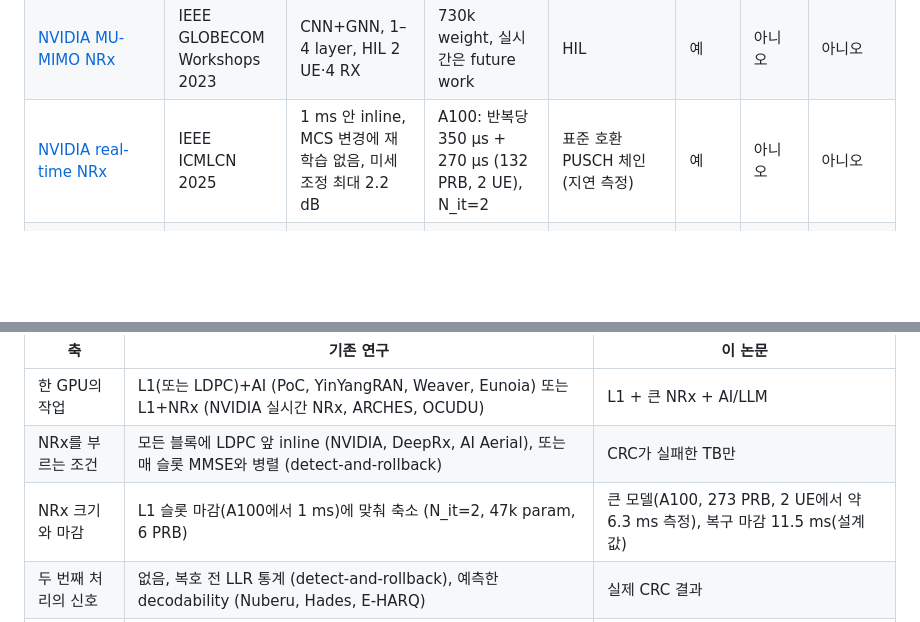
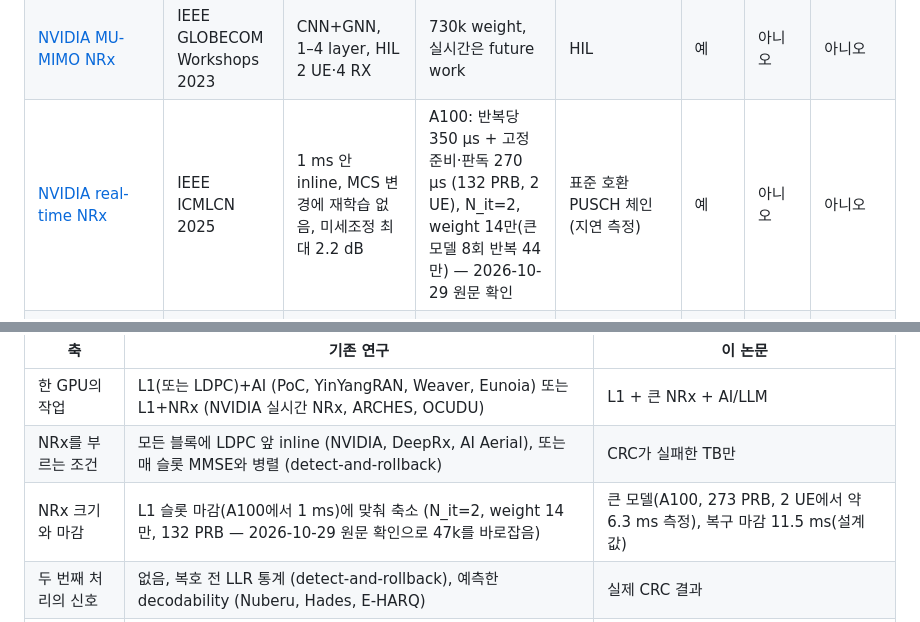
Before and after one commit to changjongkim/AI-RAN_Recovery, a Markdown page: docs/related_work.md, 2 parts joined by grey strips. Drawn GitHub-style; blank space fills up the shorter version.

Commit message:
Related-work notes: the real-time NVIDIA receiver has 140k weights (two iterations; 440k for the large one), and 270 us is a fixed setup and readout time next to 350 us per iteration (checked against the paper on 2026-10-29); the 47k model is the NI/Ettus OAI receiver

```diff
--- a/docs/related_work.md
+++ b/docs/related_work.md
@@ -66,7 +66,7 @@ NRx와 기존 수신기를 고르는 연구도 HARQ와 CRC를 판단에 쓰지
 | [DeepRx MIMO](https://arxiv.org/abs/2010.16283) | IEEE ICC 2021 | 4 layer, 16 RX, 1 pilot NRx가 2 pilot LMMSE보다 약 2 dB | 보고 없음 | 시뮬레이션 | 예 | 아니오 | 아니오 |
 | [HybridDeepRx](https://arxiv.org/abs/2106.16079) | IEEE PIMRC 2021 | 높은 EVM 상향 신호 복조 | 보고 없음 | 시뮬레이션 | 예 | 아니오 | 아니오 |
 | [NVIDIA MU-MIMO NRx](https://arxiv.org/abs/2312.02601) | IEEE GLOBECOM Workshops 2023 | CNN+GNN, 1–4 layer, HIL 2 UE·4 RX | 730k weight, 실시간은 future work | HIL | 예 | 아니오 | 아니오 |
-| [NVIDIA real-time NRx](https://arxiv.org/abs/2409.02912) | IEEE ICMLCN 2025 | 1 ms 안 inline, MCS 변경에 재학습 없음, 미세조정 최대 2.2 dB | A100: 반복당 350 µs + 270 µs (132 PRB, 2 UE), N_it=2 | 표준 호환 PUSCH 체인 (지연 측정) | 예 | 아니오 | 아니오 |
+| [NVIDIA real-time NRx](https://arxiv.org/abs/2409.02912) | IEEE ICMLCN 2025 | 1 ms 안 inline, MCS 변경에 재학습 없음, 미세조정 최대 2.2 dB | A100: 반복당 350 µs + 고정 준비·판독 270 µs (132 PRB, 2 UE), N_it=2, weight 14만(큰 모델 8회 반복 44만) — 2026-10-29 원문 확인 | 표준 호환 PUSCH 체인 (지연 측정) | 예 | 아니오 | 아니오 |
 | [NI/Ettus OAI NRx](https://www.ni.com/en/solutions/electronics/5g-6g-wireless-research-prototyping/prototyping-real-time-neural-receiver-usrp-openairint.html) | 업체 자료 2024-12 | OAI gNB 안에서 기존 수신기와 설정으로 전환 | 700k → 47k param, 6 PRB만 | 예 (OAI) | 예 | 아니오 | 아니오 |
 | [Sionna Research Kit](https://arxiv.org/abs/2505.15848) | arXiv 2025-05 | Jetson AGX Orin + OAI에 TensorRT NRx | 수치 없음 | 예 | 예 | 아니오 | 아니오 |
 | [Abdollahpour 외](https://arxiv.org/abs/2508.12892) | IEEE GLOBECOM 2025 | model-driven MU-MIMO NRx, FLOPs 66배·parameter 396배 감소 | 지연 수치 없음 | 시뮬레이션 | 예 | 아니오 | 아니오 |
@@ -161,7 +161,7 @@ GSMA는 5G끼리 공존할 때 DDDSU를, TD-LTE와 공존할 때 DDDDDDDSUU 또
 |---|---|---|
 | 한 GPU의 작업 | L1(또는 LDPC)+AI (PoC, YinYangRAN, Weaver, Eunoia) 또는 L1+NRx (NVIDIA 실시간 NRx, ARCHES, OCUDU) | L1 + 큰 NRx + AI/LLM |
 | NRx를 부르는 조건 | 모든 블록에 LDPC 앞 inline (NVIDIA, DeepRx, AI Aerial), 또는 매 슬롯 MMSE와 병렬 (detect-and-rollback) | CRC가 실패한 TB만 |
-| NRx 크기와 마감 | L1 슬롯 마감(A100에서 1 ms)에 맞춰 축소 (N_it=2, 47k param, 6 PRB) | 큰 모델(A100, 273 PRB, 2 UE에서 약 6.3 ms 측정), 복구 마감 11.5 ms(설계값) |
+| NRx 크기와 마감 | L1 슬롯 마감(A100에서 1 ms)에 맞춰 축소 (N_it=2, weight 14만, 132 PRB — 2026-10-29 원문 확인으로 47k를 바로잡음) | 큰 모델(A100, 273 PRB, 2 UE에서 약 6.3 ms 측정), 복구 마감 11.5 ms(설계값) |
 | 두 번째 처리의 신호 | 없음, 복호 전 LLR 통계 (detect-and-rollback), 예측한 decodability (Nuberu, Hades, E-HARQ) | 실제 CRC 결과 |
 | 다시 계산하는 범위 | 같은 LLR 위 복호기만 (adaptive SCL, BP→OSD/GRAND, US 7254769), 같은 복호기의 남은 반복 (Nuberu, Hades), 다른 수신기의 사본 (SOFT, MRD) | 같은 샘플에서 채널 추정·등화·demapping부터 다른 수신기로 |
 | HARQ와의 관계 | 끄거나 다루지 않음 (NRx 연구), 예측으로 응답 (vRAN), 재전송을 작게 (PPR, Maranello) | HARQ 앞의 단계: 성공하면 재전송 grant를 내지 않고, 실패하거나 마감을 넘기면 표준 HARQ로 |
```
